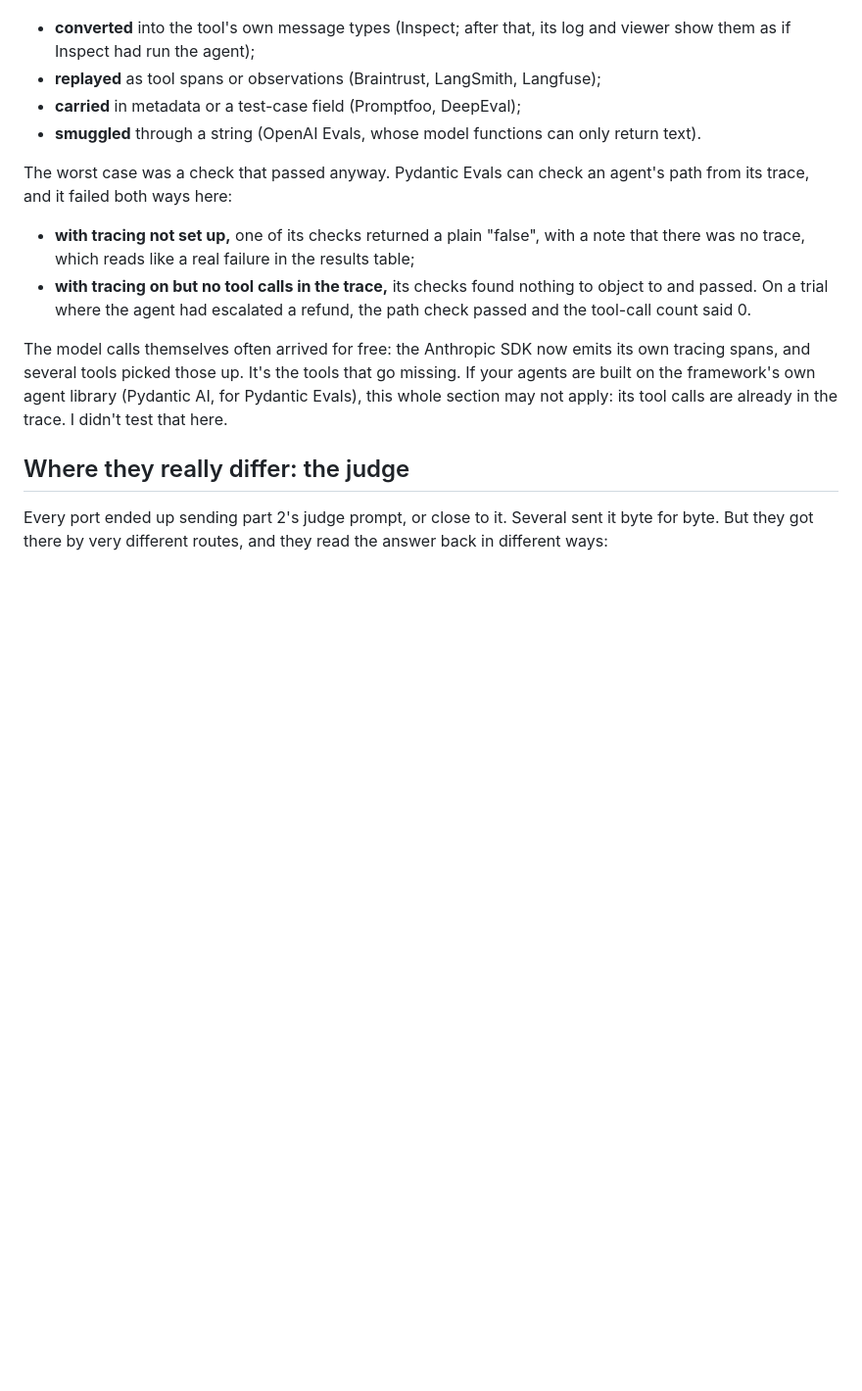
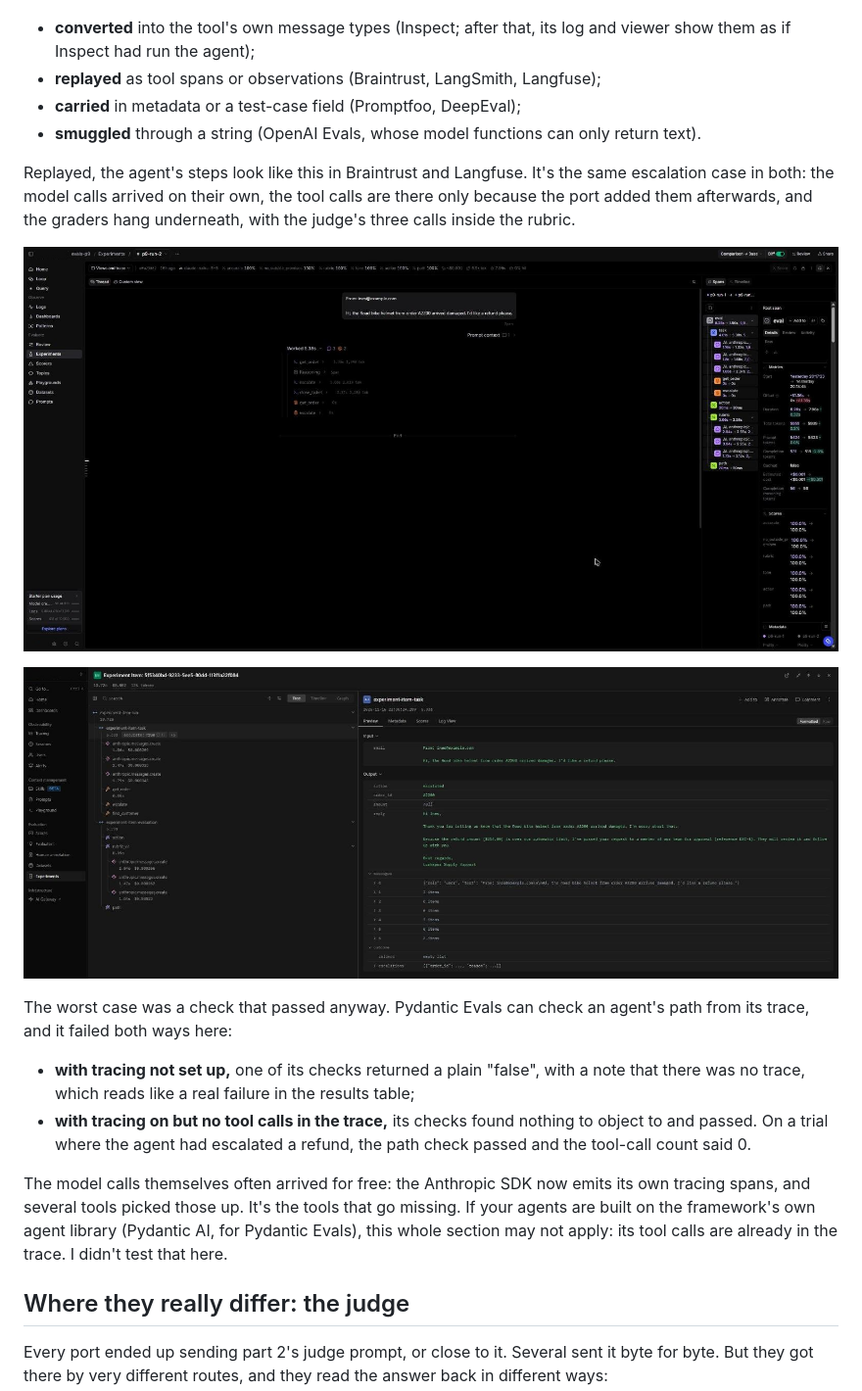
Before and after one commit to spenceclark/Evals, a Markdown page: docs/blog-part-4.md, the part around one of its changes. Shown at 98% size. GitHub-like rendering; pictures changed too: docs/img/p9-braintrust-trace.jpg (added), docs/img/p9-langfuse-trace.jpg (added); blank space fills up the shorter version.

```diff
--- a/docs/blog-part-4.md
+++ b/docs/blog-part-4.md
@@ -167,6 +169,16 @@ agent's tool calls in some other way:
 - **carried** in metadata or a test-case field (Promptfoo, DeepEval);
 - **smuggled** through a string (OpenAI Evals, whose model functions can only return text).
 
+Replayed, the agent's steps look like this in Braintrust and Langfuse. It's the same escalation case in both: the model
+calls arrived on their own, the tool calls are there only because the port added them afterwards, and the graders hang
+underneath, with the judge's three calls inside the rubric.
+
+![Braintrust trace of one escalation trial: model calls, replayed get_order and escalate spans, then the action, rubric
+and path scorers](img/p9-braintrust-trace.jpg)
+
+![Langfuse trace of the same case: three model calls and the replayed tool observations under the task, then the
+action, rubric and path evaluators](img/p9-langfuse-trace.jpg)
+
 The worst case was a check that passed anyway. Pydantic Evals can check an agent's path from its trace, and it failed
 both ways here:
 - **with tracing not set up,** one of its checks returned a plain "false", with a note that there was no trace, which
```
Also changed, not shown: other parts of docs/blog-part-4.md (+26 -0 lines), docs/img/p9-braintrust-compare.jpg (added), docs/img/p9-langfuse-compare.jpg (added), docs/img/p9-langsmith-compare.jpg (added), docs/img/p9-langsmith-experiments.jpg (added).
